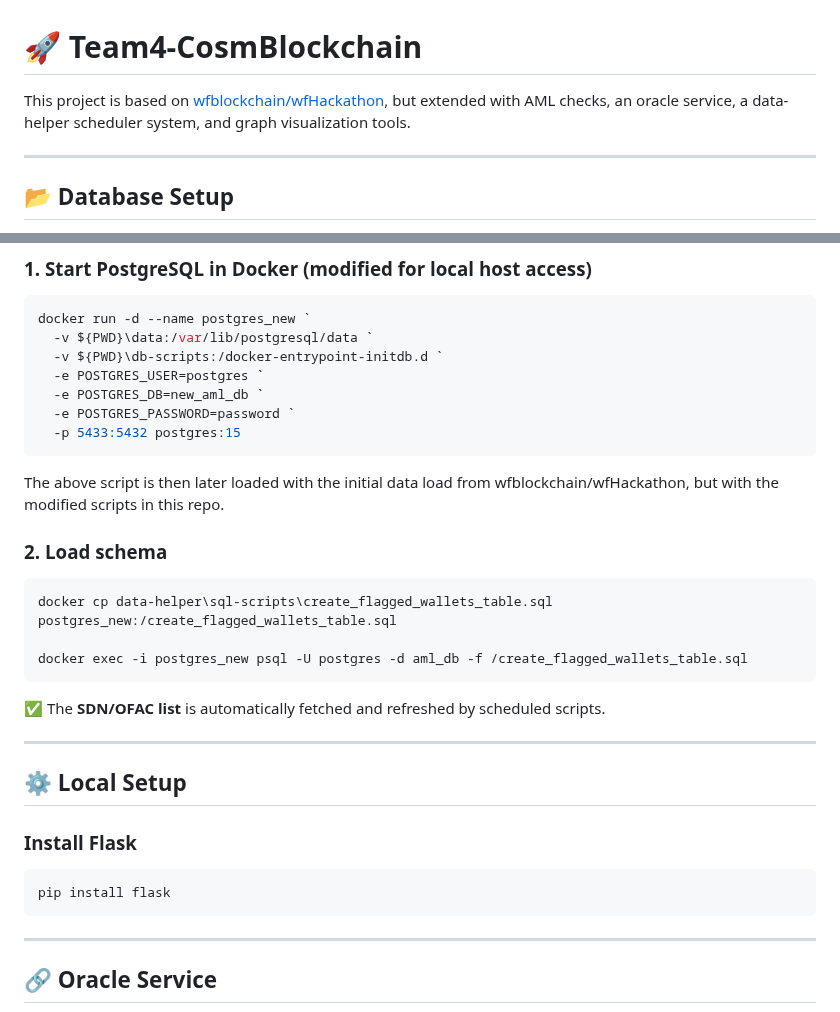
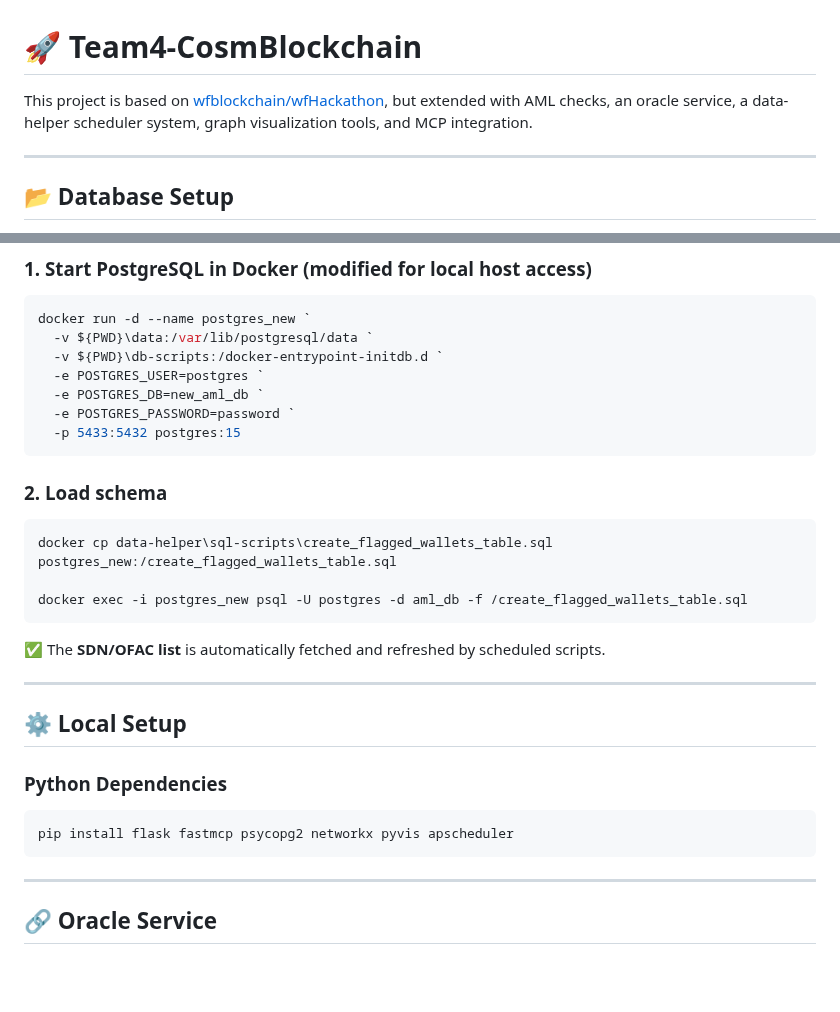
Before and after one commit to dev6576/Team4-CosmBlockchain, a Markdown page: README.md, 2 parts joined by grey strips. Rendered like a GitHub page; blank space fills up the shorter version.

````diff
--- a/README.md
+++ b/README.md
@@ -1,6 +1,6 @@
 # 🚀 Team4-CosmBlockchain
 
-This project is based on [wfblockchain/wfHackathon](https://github.com/wfblockchain/wfHackathon), but extended with AML checks, an oracle service, a data-helper scheduler system, and graph visualization tools.
+This project is based on [wfblockchain/wfHackathon](https://github.com/wfblockchain/wfHackathon), but extended with AML checks, an oracle service, a data-helper scheduler system, graph visualization tools, and MCP integration.
 
 ---
 
@@ -19,7 +19,6 @@ docker run -d --name postgres_new `
   -e POSTGRES_PASSWORD=password `
   -p 5433:5432 postgres:15
 ```
-The above script is then later loaded with the initial data load from wfblockchain/wfHackathon, but with the modified scripts in this repo.
 
 ### 2. Load schema
 
@@ -35,9 +34,10 @@ docker exec -i postgres_new psql -U postgres -d aml_db -f /create_flagged_wallet
 
 ## ⚙️ Local Setup
 
-### Install Flask
+### Python Dependencies
+
 ```bash
-pip install flask
+pip install flask fastmcp psycopg2 networkx pyvis apscheduler
 ```
 
 ---
````
Also changed, not shown: other parts of README.md (+124 -42 lines).
